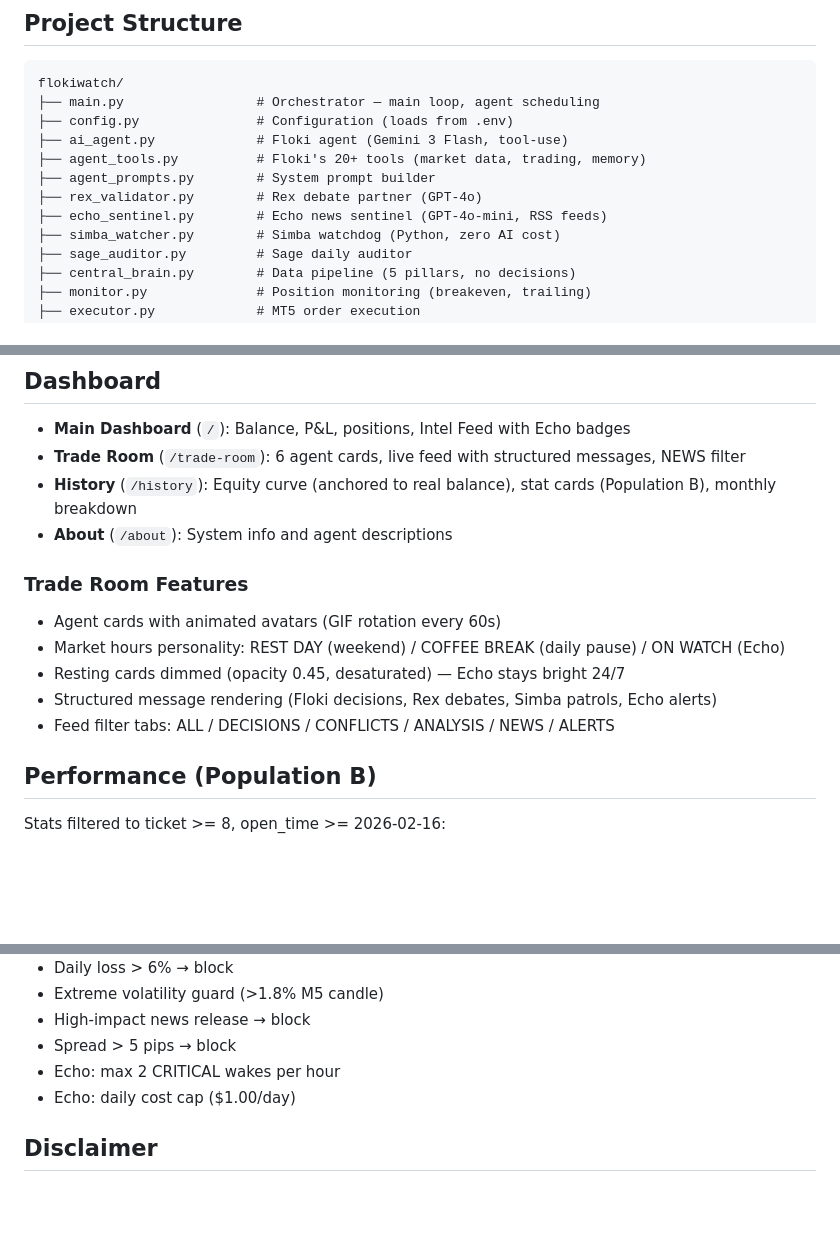
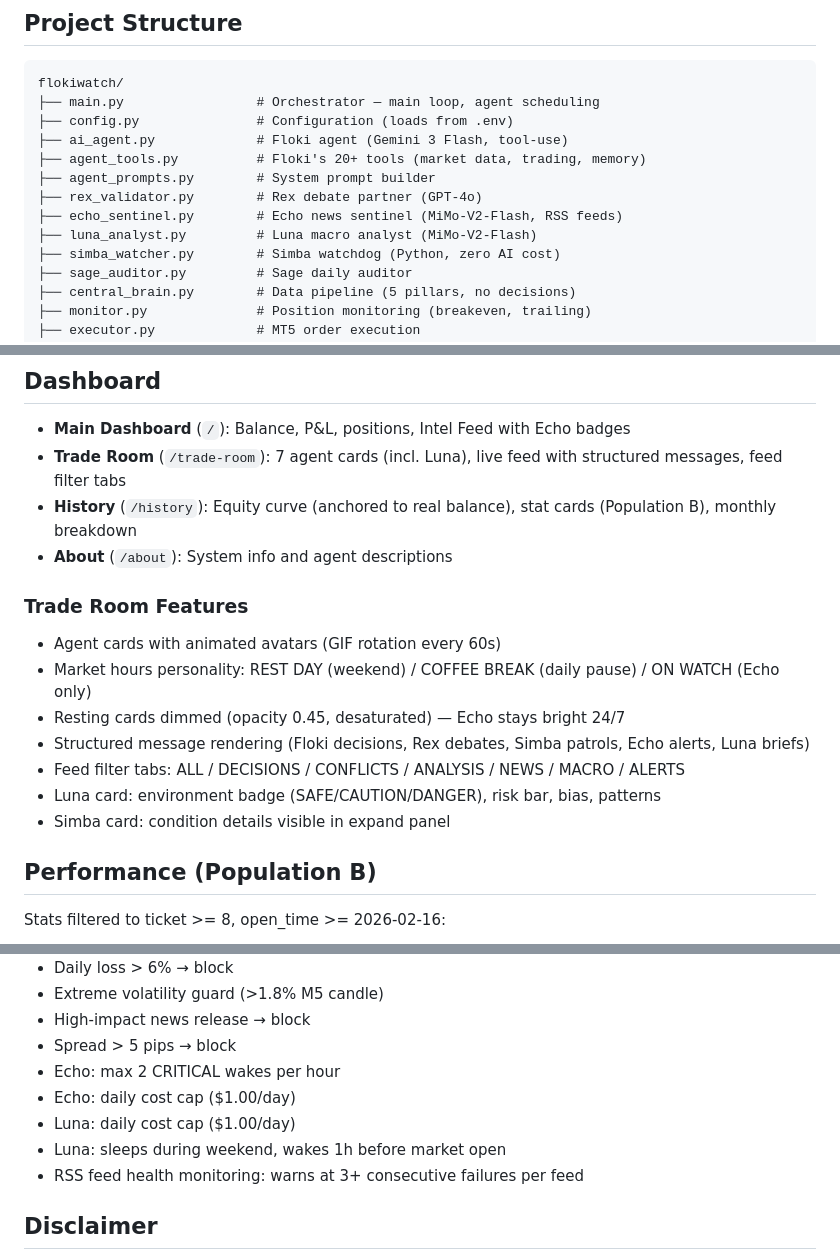
Before and after one commit to hhvivaldi/flokiwatch, a Markdown page: README.md, 3 parts joined by grey strips. Rendered like a GitHub page; blank space fills up the shorter version.

```diff
--- a/README.md
+++ b/README.md
@@ -93,7 +93,8 @@ flokiwatch/
 ├── agent_tools.py          # Floki's 20+ tools (market data, trading, memory)
 ├── agent_prompts.py        # System prompt builder
 ├── rex_validator.py        # Rex debate partner (GPT-4o)
-├── echo_sentinel.py        # Echo news sentinel (GPT-4o-mini, RSS feeds)
+├── echo_sentinel.py        # Echo news sentinel (MiMo-V2-Flash, RSS feeds)
+├── luna_analyst.py         # Luna macro analyst (MiMo-V2-Flash)
 ├── simba_watcher.py        # Simba watchdog (Python, zero AI cost)
 ├── sage_auditor.py         # Sage daily auditor
 ├── central_brain.py        # Data pipeline (5 pillars, no decisions)
@@ -161,17 +162,19 @@ Access at `http://localhost:8080`
 ## Dashboard
 
 - **Main Dashboard** (`/`): Balance, P&L, positions, Intel Feed with Echo badges
-- **Trade Room** (`/trade-room`): 6 agent cards, live feed with structured messages, NEWS filter
+- **Trade Room** (`/trade-room`): 7 agent cards (incl. Luna), live feed with structured messages, feed filter tabs
 - **History** (`/history`): Equity curve (anchored to real balance), stat cards (Population B), monthly breakdown
 - **About** (`/about`): System info and agent descriptions
 
 ### Trade Room Features
 
 - Agent cards with animated avatars (GIF rotation every 60s)
-- Market hours personality: REST DAY (weekend) / COFFEE BREAK (daily pause) / ON WATCH (Echo)
+- Market hours personality: REST DAY (weekend) / COFFEE BREAK (daily pause) / ON WATCH (Echo only)
 - Resting cards dimmed (opacity 0.45, desaturated) — Echo stays bright 24/7
-- Structured message rendering (Floki decisions, Rex debates, Simba patrols, Echo alerts)
-- Feed filter tabs: ALL / DECISIONS / CONFLICTS / ANALYSIS / NEWS / ALERTS
+- Structured message rendering (Floki decisions, Rex debates, Simba patrols, Echo alerts, Luna briefs)
+- Feed filter tabs: ALL / DECISIONS / CONFLICTS / ANALYSIS / NEWS / MACRO / ALERTS
+- Luna card: environment badge (SAFE/CAUTION/DANGER), risk bar, bias, patterns
+- Simba card: condition details visible in expand panel
 
 ## Performance (Population B)
 
@@ -199,6 +202,9 @@ Equity curve anchored to real balance from `bot_state.json` (accounts for swap/c
 - Spread > 5 pips → block
 - Echo: max 2 CRITICAL wakes per hour
 - Echo: daily cost cap ($1.00/day)
+- Luna: daily cost cap ($1.00/day)
+- Luna: sleeps during weekend, wakes 1h before market open
+- RSS feed health monitoring: warns at 3+ consecutive failures per feed
 
 ## Disclaimer
 
```
Also changed, not shown: other parts of README.md (+18 -18 lines).
